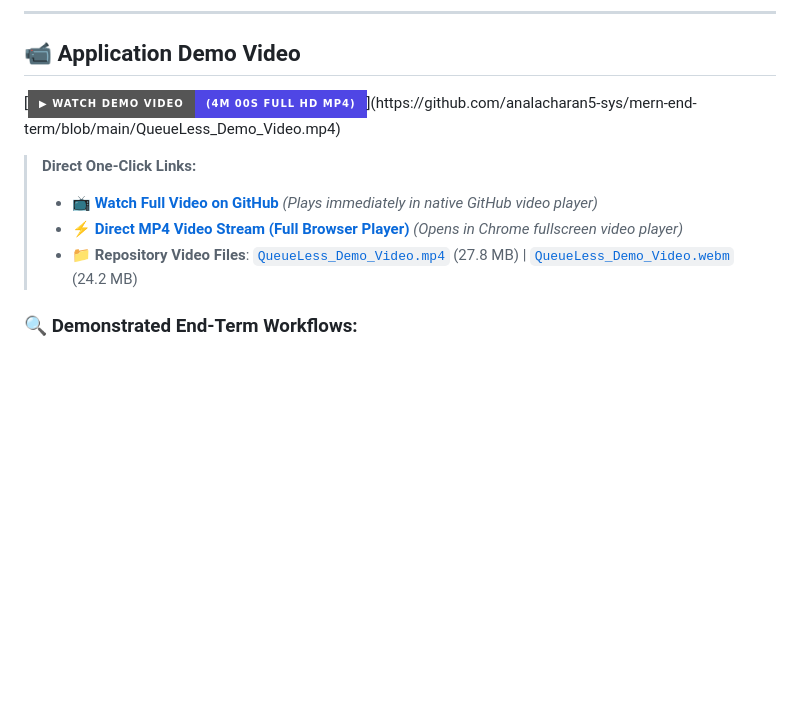
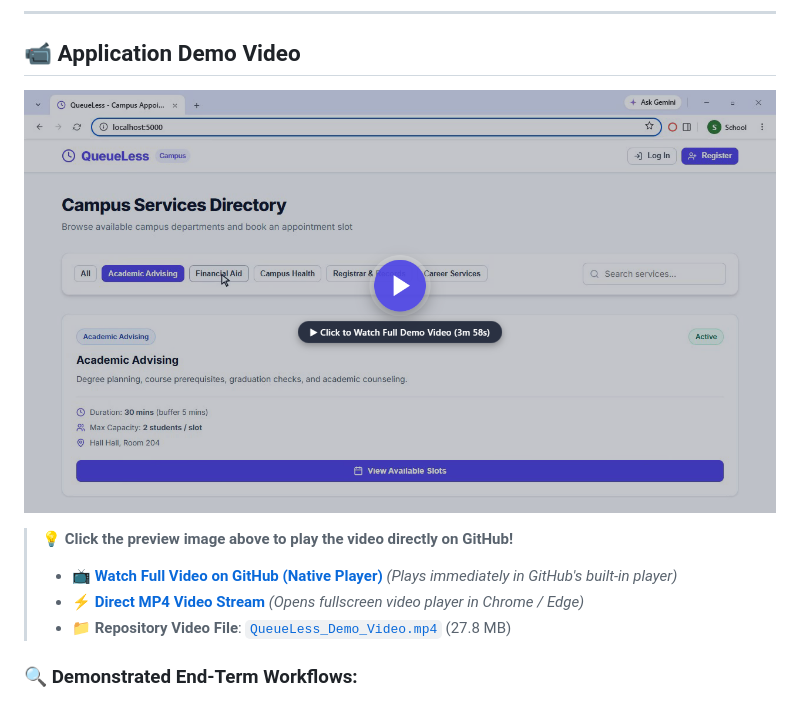
Before and after one commit to analacharan5-sys/mern-end-term, a Markdown page: README.md, the part around the change. Drawn GitHub-style; pictures changed too: docs/demo_preview.png (added); badges without logos; blank space fills up the shorter version.

Commit message:
docs: fix broken demo badge with native video preview poster

```diff
--- a/README.md
+++ b/README.md
@@ -6,12 +6,12 @@
 
 ## 📹 Application Demo Video
 
-[![Watch QueueLess Demo Video](https://img.shields.io/badge/▶_Watch_Demo_Video-(4m_00s_Full_HD_MP4)-4F46E5?style=for-the-badge&logo=googlechrome&logoColor=white)](https://github.com/analacharan5-sys/mern-end-term/blob/main/QueueLess_Demo_Video.mp4)
+[![Watch QueueLess Demo Video](./docs/demo_preview.png)](https://github.com/analacharan5-sys/mern-end-term/blob/main/QueueLess_Demo_Video.mp4)
 
-> **Direct One-Click Links:**
-> - 📺 **[Watch Full Video on GitHub](https://github.com/analacharan5-sys/mern-end-term/blob/main/QueueLess_Demo_Video.mp4)** *(Plays immediately in native GitHub video player)*
-> - ⚡ **[Direct MP4 Video Stream (Full Browser Player)](https://github.com/analacharan5-sys/mern-end-term/raw/main/QueueLess_Demo_Video.mp4)** *(Opens in Chrome fullscreen video player)*
-> - 📁 **Repository Video Files**: [`QueueLess_Demo_Video.mp4`](./QueueLess_Demo_Video.mp4) (27.8 MB) | [`QueueLess_Demo_Video.webm`](./QueueLess_Demo_Video.webm) (24.2 MB)
+> 💡 **Click the preview image above to play the video directly on GitHub!**
+> - 📺 **[Watch Full Video on GitHub (Native Player)](https://github.com/analacharan5-sys/mern-end-term/blob/main/QueueLess_Demo_Video.mp4)** *(Plays immediately in GitHub's built-in player)*
+> - ⚡ **[Direct MP4 Video Stream](https://github.com/analacharan5-sys/mern-end-term/raw/main/QueueLess_Demo_Video.mp4)** *(Opens fullscreen video player in Chrome / Edge)*
+> - 📁 **Repository Video File**: [`QueueLess_Demo_Video.mp4`](./QueueLess_Demo_Video.mp4) (27.8 MB)
 
 ### 🔍 Demonstrated End-Term Workflows:
 1. **Campus Services Directory**: Department listings, rules, category filters, and live search.
```
